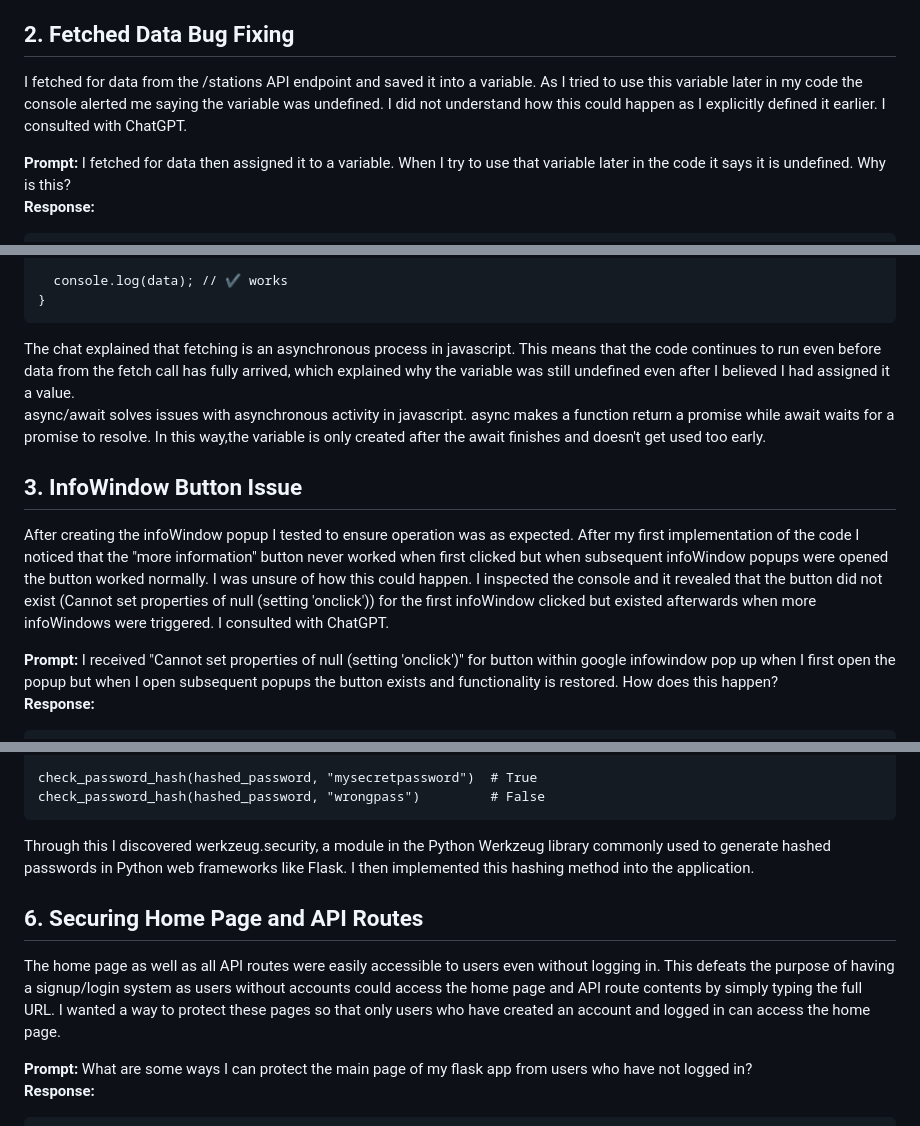
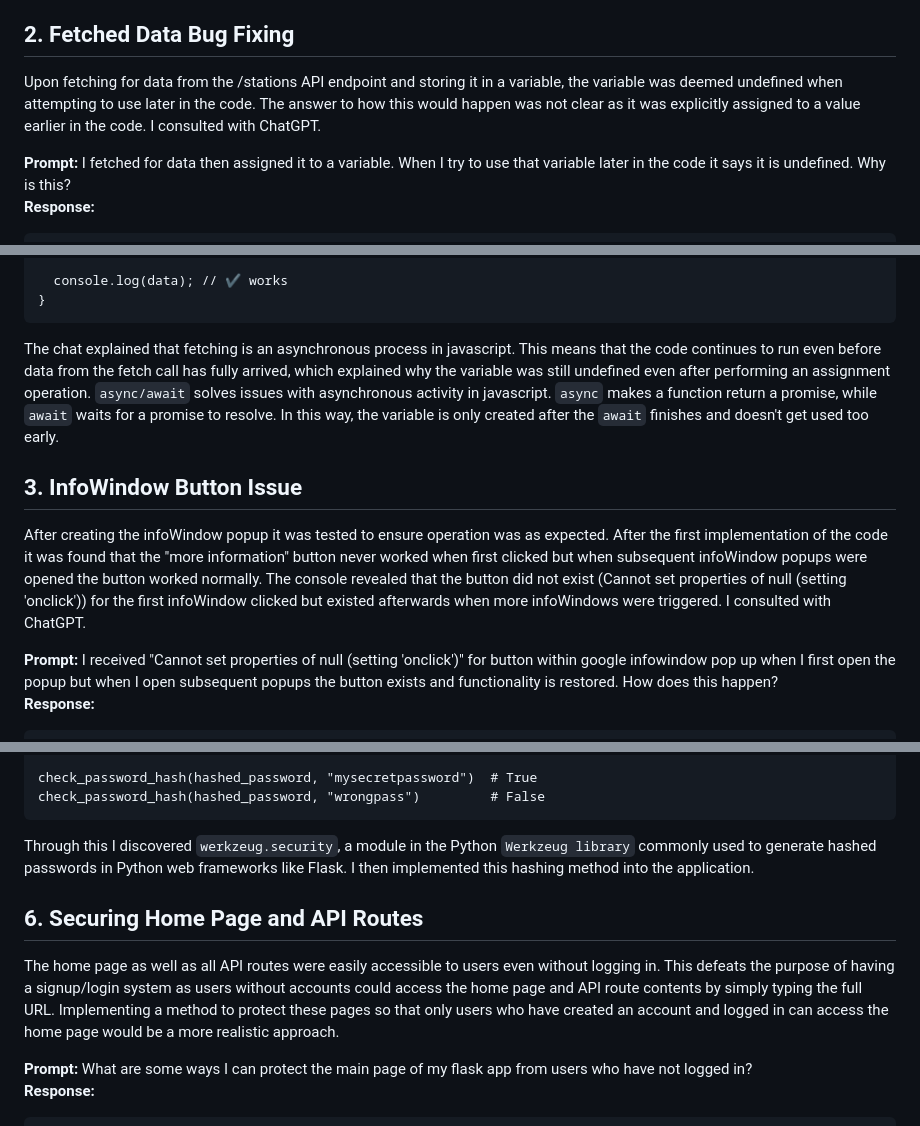
Before and after one commit to hansel-3/COMP30830-Project-Group3, a Markdown page: generative_ai/Hansel's_Generative_AI_Document.md, 3 parts joined by grey strips. Drawn GitHub-style.

````diff
--- a/generative_ai/Hansel's_Generative_AI_Document.md
+++ b/generative_ai/Hansel's_Generative_AI_Document.md
@@ -43,7 +43,7 @@ At the moment the Maps script runs its callback, window.initMap must already exi
 This response helped my understanding of how callback operates and how it interacts with other parts of the code. In my case, `initMap` was being called by the script tag before it existed. From this I decided to remove callback entirely and adopt another approach, using `setInterval` to wait for the script to complete loading before beginning the main javascript.
 
 ## 2. Fetched Data Bug Fixing
-I fetched for data from the /stations API endpoint and saved it into a variable. As I tried to use this variable later in my code the console alerted me saying the variable was undefined. I did not understand how this could happen as I explicitly defined it earlier. I consulted with ChatGPT.
+Upon fetching for data from the /stations API endpoint and storing it in a variable, the variable was deemed undefined when attempting to use later in the code. The answer to how this would happen was not clear as it was explicitly assigned to a value earlier in the code. I consulted with ChatGPT.
 
 **Prompt:** I fetched for data then assigned it to a variable. When I try to use that variable later in the code it says it is undefined. Why is this?
 **Response:**
@@ -61,12 +61,12 @@ async function loadData() {
   console.log(data); // ✔ works
 }
 ```
-The chat explained that fetching is an asynchronous process in javascript. This means that the code continues to run even before data from the fetch call has fully arrived, which explained why the variable was still undefined even after I believed I had assigned it a value.
-async/await solves issues with asynchronous activity in javascript. async makes a function return a promise while await waits for a promise to resolve. In this way,the variable is only created after the await finishes and doesn't get used too early.
+The chat explained that fetching is an asynchronous process in javascript. This means that the code continues to run even before data from the fetch call has fully arrived, which explained why the variable was still undefined even after performing an assignment operation.
+`async/await` solves issues with asynchronous activity in javascript. `async` makes a function return a promise, while `await` waits for a promise to resolve. In this way, the variable is only created after the `await` finishes and doesn't get used too early.
 
 ## 3. InfoWindow Button Issue
 
- After creating the infoWindow popup I tested to ensure operation was as expected. After my first implementation of the code I noticed that the "more information" button never worked when first clicked but when subsequent infoWindow popups were opened the button worked normally. I was unsure of how this could happen. I inspected the console and it revealed that the button did not exist (Cannot set properties of null (setting 'onclick')) for the first infoWindow clicked but existed afterwards when more infoWindows were triggered. I consulted with ChatGPT.
+After creating the infoWindow popup it was tested to ensure operation was as expected. After the first implementation of the code it was found that the "more information" button never worked when first clicked but when subsequent infoWindow popups were opened the button worked normally. The console revealed that the button did not exist (Cannot set properties of null (setting 'onclick')) for the first infoWindow clicked but existed afterwards when more infoWindows were triggered. I consulted with ChatGPT.
 
  **Prompt:** I received "Cannot set properties of null (setting 'onclick')" for button within google infowindow pop up when I first open the popup but when I open subsequent popups the button exists and functionality is restored. How does this happen?
  **Response:**
@@ -149,12 +147,12 @@ from werkzeug.security import check_password_hash
 check_password_hash(hashed_password, "mysecretpassword")  # True
 check_password_hash(hashed_password, "wrongpass")         # False
 ```
- Through this I discovered werkzeug.security, a module in the Python Werkzeug library commonly used to generate hashed passwords in Python web frameworks like Flask. I then implemented this hashing method into the application.
+Through this I discovered `werkzeug.security`, a module in the Python `Werkzeug library` commonly used to generate hashed passwords in Python web frameworks like Flask. I then implemented this hashing method into the application.
 
 
 ## 6. Securing Home Page and API Routes
 
-The home page as well as all API routes were easily accessible to users even without logging in. This defeats the purpose of having a signup/login system as users without accounts could access the home page and API route contents by simply typing the full URL. I wanted a way to protect these pages so that only users who have created an account and logged in can access the home page.
+The home page as well as all API routes were easily accessible to users even without logging in. This defeats the purpose of having a signup/login system as users without accounts could access the home page and API route contents by simply typing the full URL. Implementing a method to protect these pages so that only users who have created an account and logged in can access the home page would be a more realistic approach.
 
 **Prompt:** What are some ways I can protect the main page of my flask app from users who have not logged in?
 **Response:**
````
Also changed, not shown: other parts of generative_ai/Hansel's_Generative_AI_Document.md (+3 -4 lines).
